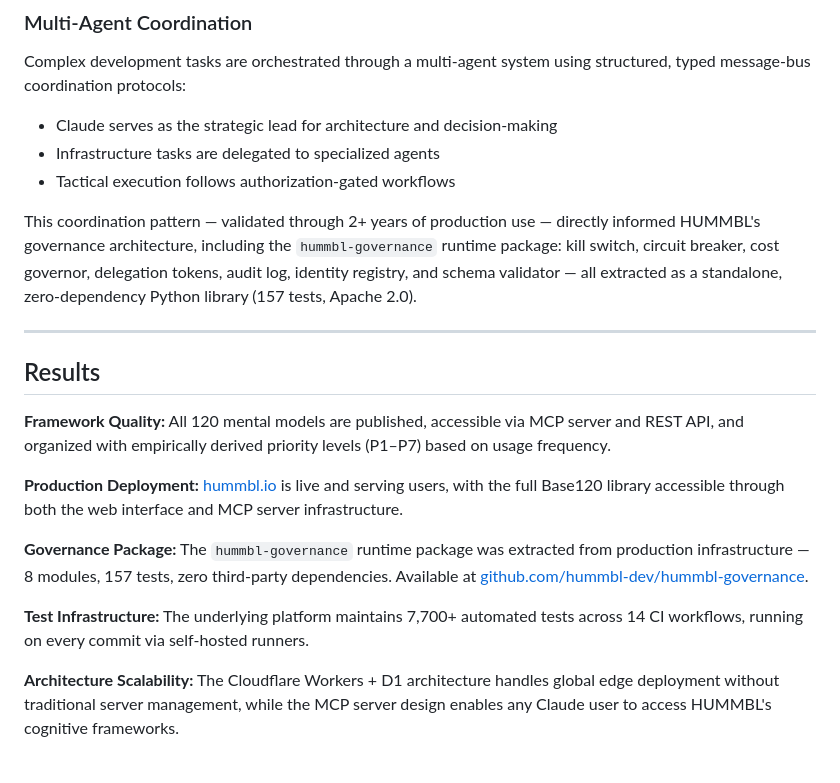
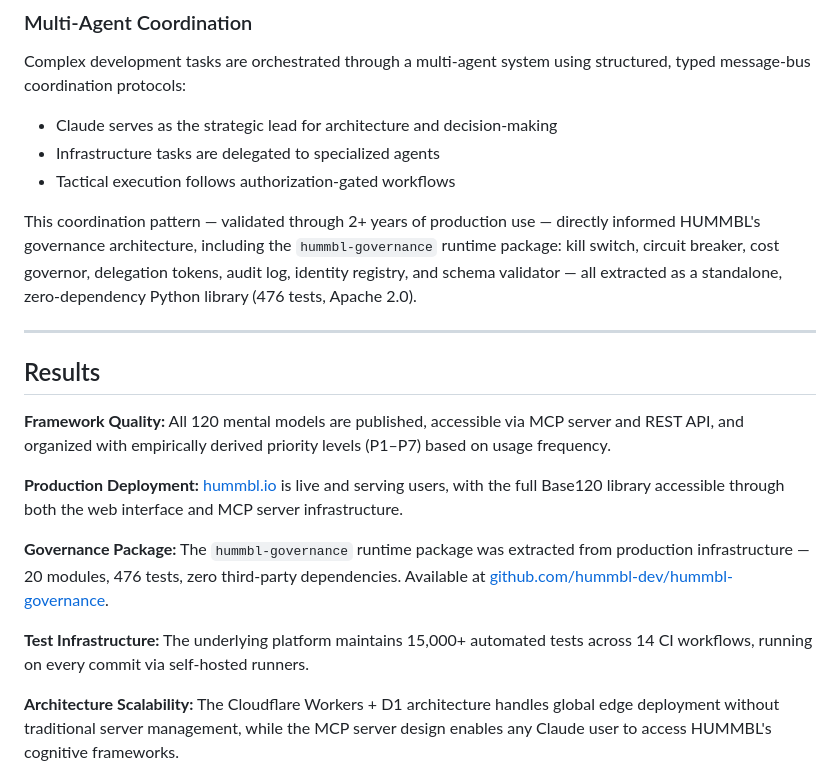
Before and after one commit to hummbl-dev/hummbl-dev, a Markdown page: case-studies/base120-claude-architecture.md, the part around the change. GitHub-like rendering.

Commit message:
fix: standardize test counts across public-facing docs
- BUSINESS.md: 7,700+ → 15,000+ (founder-mode platform)
- case-studies/base120: 7,700+ → 15,000+ (platform tests)
- case-studies/base120: 8 modules/157 tests → 20 modules/476 tests
  (hummbl-governance current numbers)

https://claude.ai/code/session_01G5tojHxos9u7r8bQ9c11T2

```diff
--- a/case-studies/base120-claude-architecture.md
+++ b/case-studies/base120-claude-architecture.md
@@ -58,7 +58,7 @@ Complex development tasks are orchestrated through a multi-agent system using st
 - Infrastructure tasks are delegated to specialized agents
 - Tactical execution follows authorization-gated workflows
 
-This coordination pattern — validated through 2+ years of production use — directly informed HUMMBL's governance architecture, including the `hummbl-governance` runtime package: kill switch, circuit breaker, cost governor, delegation tokens, audit log, identity registry, and schema validator — all extracted as a standalone, zero-dependency Python library (157 tests, Apache 2.0).
+This coordination pattern — validated through 2+ years of production use — directly informed HUMMBL's governance architecture, including the `hummbl-governance` runtime package: kill switch, circuit breaker, cost governor, delegation tokens, audit log, identity registry, and schema validator — all extracted as a standalone, zero-dependency Python library (476 tests, Apache 2.0).
 
 ---
 
@@ -68,9 +68,9 @@ This coordination pattern — validated through 2+ years of production use — d
 
 **Production Deployment:** [hummbl.io](https://hummbl.io) is live and serving users, with the full Base120 library accessible through both the web interface and MCP server infrastructure.
 
-**Governance Package:** The `hummbl-governance` runtime package was extracted from production infrastructure — 8 modules, 157 tests, zero third-party dependencies. Available at [github.com/hummbl-dev/hummbl-governance](https://github.com/hummbl-dev/hummbl-governance).
+**Governance Package:** The `hummbl-governance` runtime package was extracted from production infrastructure — 20 modules, 476 tests, zero third-party dependencies. Available at [github.com/hummbl-dev/hummbl-governance](https://github.com/hummbl-dev/hummbl-governance).
 
-**Test Infrastructure:** The underlying platform maintains 7,700+ automated tests across 14 CI workflows, running on every commit via self-hosted runners.
+**Test Infrastructure:** The underlying platform maintains 15,000+ automated tests across 14 CI workflows, running on every commit via self-hosted runners.
 
 **Architecture Scalability:** The Cloudflare Workers + D1 architecture handles global edge deployment without traditional server management, while the MCP server design enables any Claude user to access HUMMBL's cognitive frameworks.
 
```
Also changed, not shown: BUSINESS.md (+1 -1 lines).
